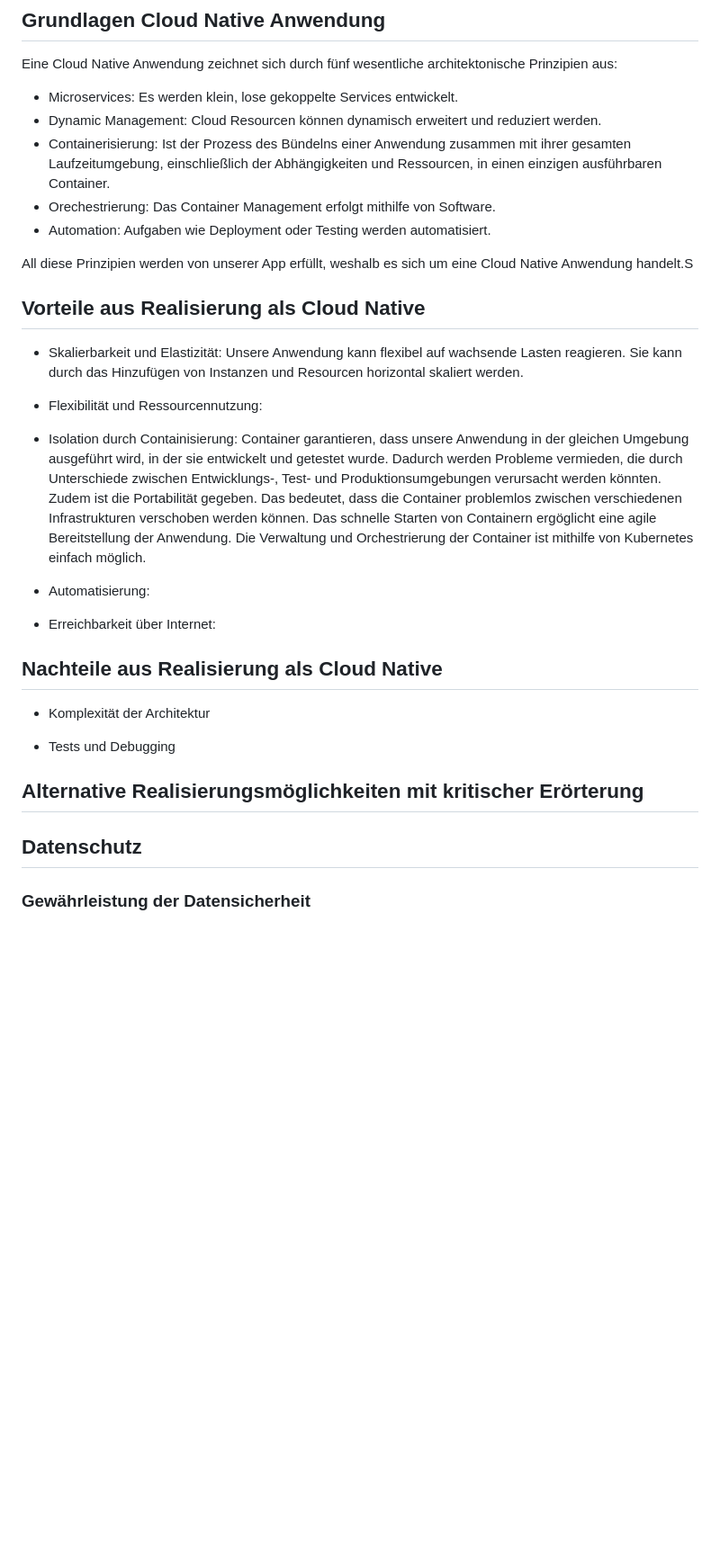
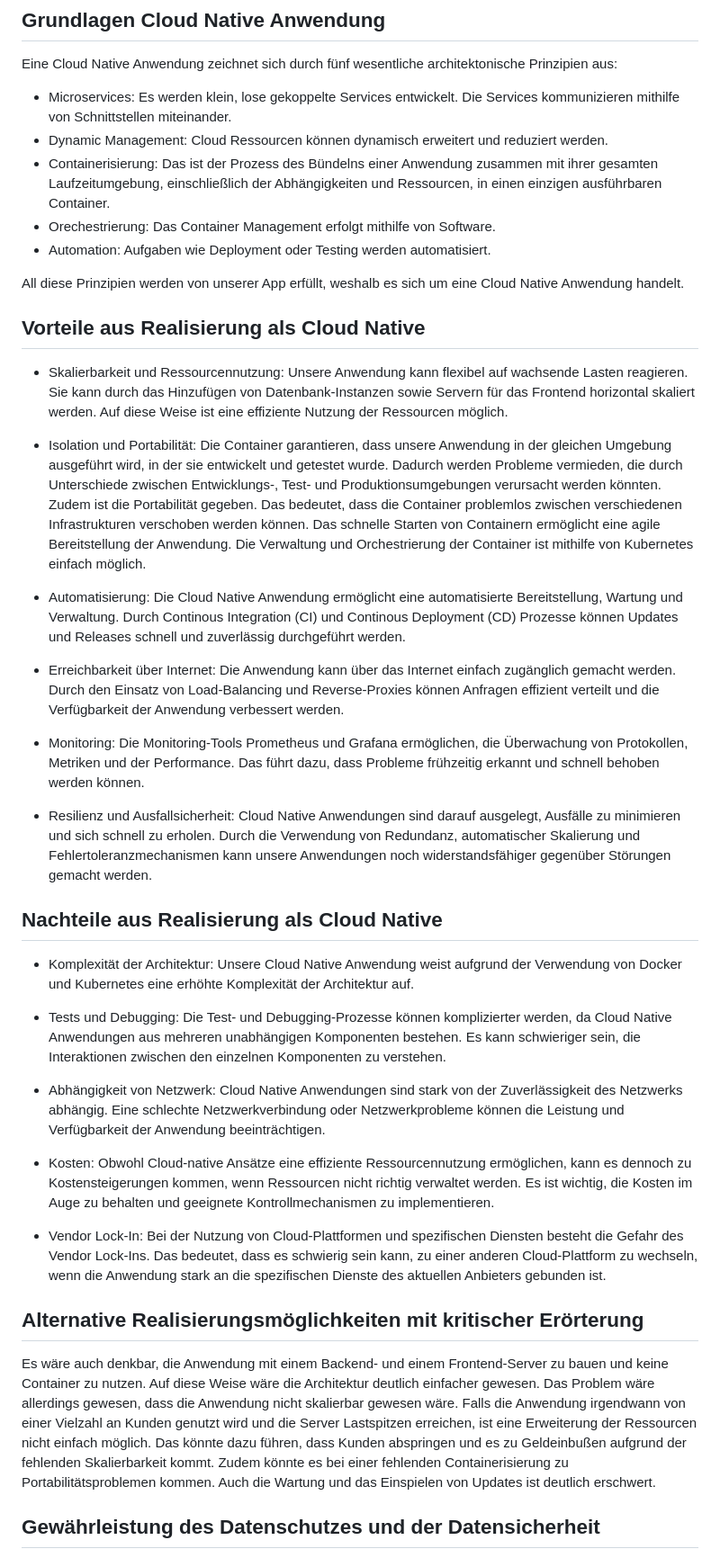
Before and after one commit to lbickel/cloud, a Markdown page: README.md, the part around the change printed below. Shown: that part at 90% size. GitHub-like rendering; blank space fills up the shorter version.

Commit message:
Start documentation

```diff
--- a/README.md
+++ b/README.md
@@ -55,35 +55,43 @@ Ziel ist es eine Multi-Tenancy-Anwendung bereitzustellen. Die Applikation soll d
 ## Grundlagen Cloud Native Anwendung
 
 Eine Cloud Native Anwendung zeichnet sich durch fünf wesentliche architektonische Prinzipien aus:
-- Microservices: Es werden klein, lose gekoppelte Services entwickelt.
-- Dynamic Management: Cloud Resourcen können dynamisch erweitert und reduziert werden.
-- Containerisierung: Ist der Prozess des Bündelns einer Anwendung zusammen mit ihrer gesamten Laufzeitumgebung, einschließlich der Abhängigkeiten und Ressourcen, in einen einzigen ausführbaren Container.
+- Microservices: Es werden klein, lose gekoppelte Services entwickelt. Die Services kommunizieren mithilfe von Schnittstellen miteinander.
+- Dynamic Management: Cloud Ressourcen können dynamisch erweitert und reduziert werden.
+- Containerisierung: Das ist der Prozess des Bündelns einer Anwendung zusammen mit ihrer gesamten Laufzeitumgebung, einschließlich der Abhängigkeiten und Ressourcen, in einen einzigen ausführbaren Container.
 - Orechestrierung: Das Container Management erfolgt mithilfe von Software.
 - Automation: Aufgaben wie Deployment oder Testing werden automatisiert.
 
-All diese Prinzipien werden von unserer App erfüllt, weshalb es sich um eine Cloud Native Anwendung handelt.S
+All diese Prinzipien werden von unserer App erfüllt, weshalb es sich um eine Cloud Native Anwendung handelt.
 
 ## Vorteile aus Realisierung als Cloud Native
 
-- Skalierbarkeit und Elastizität: Unsere Anwendung kann flexibel auf wachsende Lasten reagieren. Sie kann durch das Hinzufügen von Instanzen und Resourcen horizontal skaliert werden.
+- Skalierbarkeit und Ressourcennutzung: Unsere Anwendung kann flexibel auf wachsende Lasten reagieren. Sie kann durch das Hinzufügen von Datenbank-Instanzen sowie Servern für das Frontend horizontal skaliert werden. Auf diese Weise ist eine effiziente Nutzung der Ressourcen möglich.
 
-- Flexibilität und Ressourcennutzung:
+- Isolation und Portabilität: Die Container garantieren, dass unsere Anwendung in der gleichen Umgebung ausgeführt wird, in der sie entwickelt und getestet wurde. Dadurch werden Probleme vermieden, die durch Unterschiede zwischen Entwicklungs-, Test- und Produktionsumgebungen verursacht werden könnten. Zudem ist die Portabilität gegeben. Das bedeutet, dass die Container problemlos zwischen verschiedenen Infrastrukturen verschoben werden können. Das schnelle Starten von Containern ermöglicht eine agile Bereitstellung der Anwendung. Die Verwaltung und Orchestrierung der Container ist mithilfe von Kubernetes einfach möglich.
 
-- Isolation durch Containisierung: Container garantieren, dass unsere Anwendung in der gleichen Umgebung ausgeführt wird, in der sie entwickelt und getestet wurde. Dadurch werden Probleme vermieden, die durch Unterschiede zwischen Entwicklungs-, Test- und Produktionsumgebungen verursacht werden könnten. Zudem ist die Portabilität gegeben. Das bedeutet, dass die Container problemlos zwischen verschiedenen Infrastrukturen verschoben werden können. Das schnelle Starten von Containern ergöglicht eine agile Bereitstellung der Anwendung. Die Verwaltung und Orchestrierung der Container ist mithilfe von Kubernetes einfach möglich.
+- Automatisierung: Die Cloud Native Anwendung ermöglicht eine automatisierte Bereitstellung, Wartung und Verwaltung. Durch Continous Integration (CI) und Continous Deployment (CD) Prozesse können Updates und Releases schnell und zuverlässig durchgeführt werden.
 
-- Automatisierung:
+- Erreichbarkeit über Internet: Die Anwendung kann über das Internet einfach zugänglich gemacht werden. Durch den Einsatz von Load-Balancing und Reverse-Proxies können Anfragen effizient verteilt und die Verfügbarkeit der Anwendung verbessert werden.
 
-- Erreichbarkeit über Internet:
+- Monitoring: Die Monitoring-Tools Prometheus und Grafana ermöglichen, die Überwachung von Protokollen, Metriken und der Performance. Das führt dazu, dass Probleme frühzeitig erkannt und schnell behoben werden können.
+
+- Resilienz und Ausfallsicherheit: Cloud Native Anwendungen sind darauf ausgelegt, Ausfälle zu minimieren und sich schnell zu erholen. Durch die Verwendung von Redundanz, automatischer Skalierung und Fehlertoleranzmechanismen kann unsere Anwendungen noch widerstandsfähiger gegenüber Störungen gemacht werden.
 
 ## Nachteile aus Realisierung als Cloud Native
 
-- Komplexität der Architektur
+- Komplexität der Architektur: Unsere Cloud Native Anwendung weist aufgrund der Verwendung von Docker und Kubernetes eine erhöhte Komplexität der Architektur auf.
 
-- Tests und Debugging
+- Tests und Debugging: Die Test- und Debugging-Prozesse können komplizierter werden, da Cloud Native Anwendungen aus mehreren unabhängigen Komponenten bestehen. Es kann schwieriger sein, die Interaktionen zwischen den einzelnen Komponenten zu verstehen.
+
+- Abhängigkeit von Netzwerk: Cloud Native Anwendungen sind stark von der Zuverlässigkeit des Netzwerks abhängig. Eine schlechte Netzwerkverbindung oder Netzwerkprobleme können die Leistung und Verfügbarkeit der Anwendung beeinträchtigen.
+
+- Kosten: Obwohl Cloud-native Ansätze eine effiziente Ressourcennutzung ermöglichen, kann es dennoch zu Kostensteigerungen kommen, wenn Ressourcen nicht richtig verwaltet werden. Es ist wichtig, die Kosten im Auge zu behalten und geeignete Kontrollmechanismen zu implementieren.
+
+- Vendor Lock-In: Bei der Nutzung von Cloud-Plattformen und spezifischen Diensten besteht die Gefahr des Vendor Lock-Ins. Das bedeutet, dass es schwierig sein kann, zu einer anderen Cloud-Plattform zu wechseln, wenn die Anwendung stark an die spezifischen Dienste des aktuellen Anbieters gebunden ist.
 
 ## Alternative Realisierungsmöglichkeiten mit kritischer Erörterung
 
-## Datenschutz
+Es wäre auch denkbar, die Anwendung mit einem Backend- und einem Frontend-Server zu bauen und keine Container zu nutzen. Auf diese Weise wäre die Architektur deutlich einfacher gewesen. Das Problem wäre allerdings gewesen, dass die Anwendung nicht skalierbar gewesen wäre. Falls die Anwendung irgendwann von einer Vielzahl an Kunden genutzt wird und die Server Lastspitzen erreichen, ist eine Erweiterung der Ressourcen nicht einfach möglich. Das könnte dazu führen, dass Kunden abspringen und es zu Geldeinbußen aufgrund der fehlenden Skalierbarkeit kommt. Zudem könnte es bei einer fehlenden Containerisierung zu Portabilitätsproblemen kommen. Auch die Wartung und das Einspielen von Updates ist deutlich erschwert.
 
-### Gewährleistung der Datensicherheit
+## Gewährleistung des Datenschutzes und der Datensicherheit
 
```
Also changed, not shown: other parts of README.md (+10 -6 lines).
